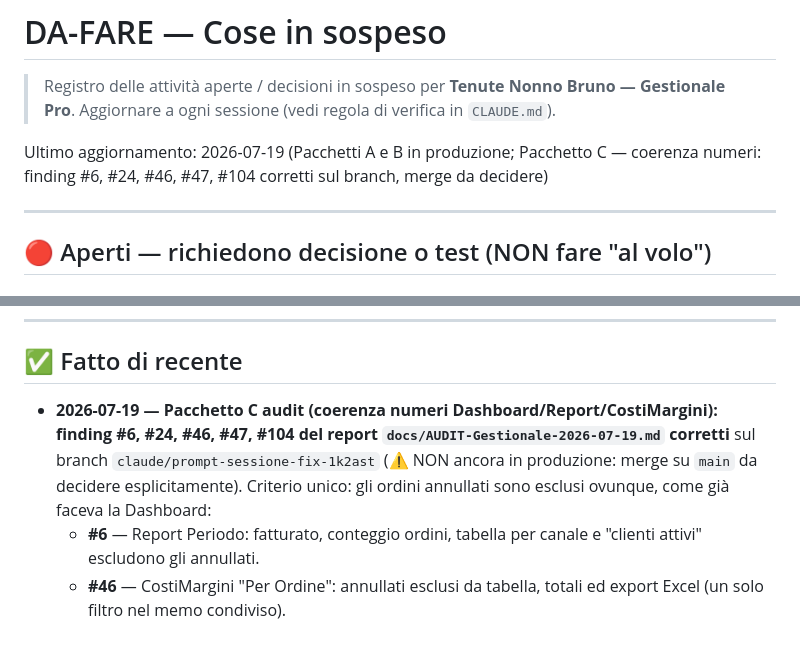
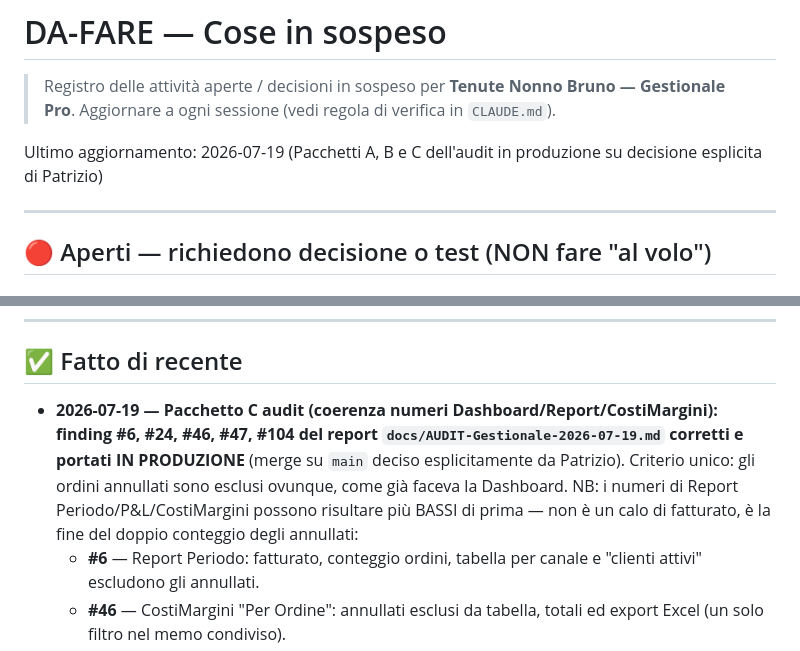
Before and after one commit to pdonnini-pixel/Tenute-Nonno-Bruno, a Markdown page: DA-FARE.md, 2 parts joined by grey strips. Drawn GitHub-style.

Commit message:
docs(da-fare): Pacchetto C in produzione (decisione esplicita)
Co-Authored-By: Claude Fable 5 <noreply@anthropic.com>
Claude-Session: https://claude.ai/code/session_019es2xPEfTNYnakyyjdauDH

```diff
--- a/DA-FARE.md
+++ b/DA-FARE.md
@@ -3,7 +3,7 @@
 > Registro delle attività aperte / decisioni in sospeso per **Tenute Nonno Bruno — Gestionale Pro**.
 > Aggiornare a ogni sessione (vedi regola di verifica in `CLAUDE.md`).
 
-Ultimo aggiornamento: 2026-07-19 (Pacchetti A e B in produzione; Pacchetto C — coerenza numeri: finding #6, #24, #46, #47, #104 corretti sul branch, merge da decidere)
+Ultimo aggiornamento: 2026-07-19 (Pacchetti A, B e C dell'audit in produzione su decisione esplicita di Patrizio)
 
 ---
 
@@ -53,7 +53,7 @@ Ultimo aggiornamento: 2026-07-19 (Pacchetti A e B in produzione; Pacchetto C —
 ---
 
 ## ✅ Fatto di recente
-- **2026-07-19 — Pacchetto C audit (coerenza numeri Dashboard/Report/CostiMargini): finding #6, #24, #46, #47, #104 del report `docs/AUDIT-Gestionale-2026-07-19.md` corretti** sul branch `claude/prompt-sessione-fix-1k2ast` (⚠️ NON ancora in produzione: merge su `main` da decidere esplicitamente). Criterio unico: gli ordini annullati sono esclusi ovunque, come già faceva la Dashboard:
+- **2026-07-19 — Pacchetto C audit (coerenza numeri Dashboard/Report/CostiMargini): finding #6, #24, #46, #47, #104 del report `docs/AUDIT-Gestionale-2026-07-19.md` corretti e portati IN PRODUZIONE** (merge su `main` deciso esplicitamente da Patrizio). Criterio unico: gli ordini annullati sono esclusi ovunque, come già faceva la Dashboard. NB: i numeri di Report Periodo/P&L/CostiMargini possono risultare più BASSI di prima — non è un calo di fatturato, è la fine del doppio conteggio degli annullati:
   - **#6** — Report Periodo: fatturato, conteggio ordini, tabella per canale e "clienti attivi" escludono gli annullati.
   - **#46** — CostiMargini "Per Ordine": annullati esclusi da tabella, totali ed export Excel (un solo filtro nel memo condiviso).
   - **#24** — P&L di campagna e margini per cliente/canale: annullati esclusi da ricavi, costi variabili, margini e confronti YoY.
```
